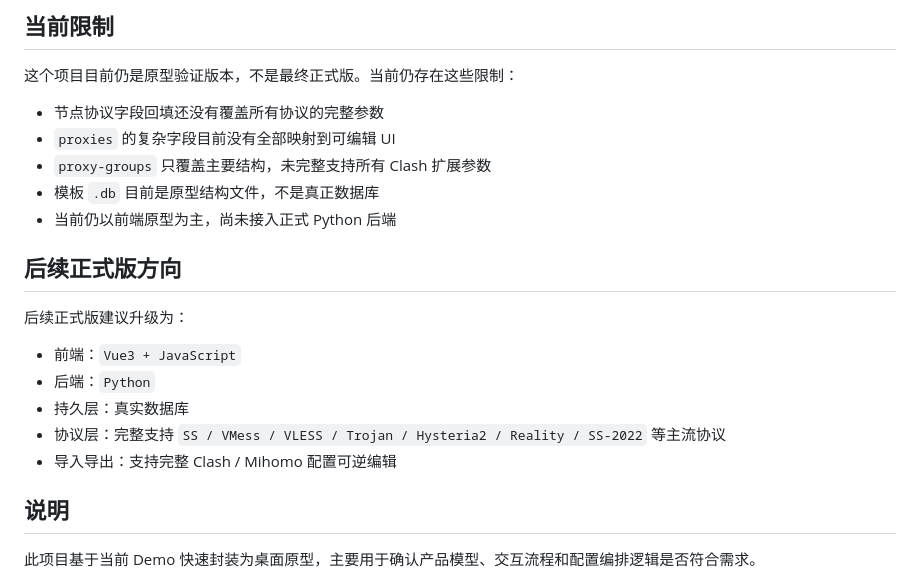
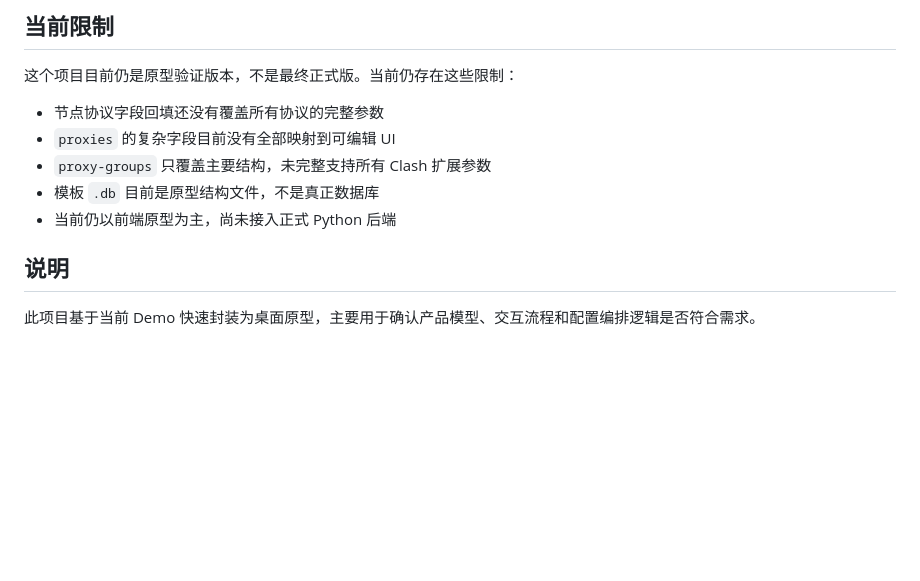
Before and after one commit to iKeilo/proxy-asset-composer-Clash, a Markdown page: README.md, the part around the change. GitHub-like rendering; blank space fills up the shorter version.

```diff
--- a/README.md
+++ b/README.md
@@ -220,15 +220,6 @@ npm.cmd run dist:all
 - 模板 `.db` 目前是原型结构文件，不是真正数据库
 - 当前仍以前端原型为主，尚未接入正式 Python 后端
 
-## 后续正式版方向
-
-后续正式版建议升级为：
-
-- 前端：`Vue3 + JavaScript`
-- 后端：`Python`
-- 持久层：真实数据库
-- 协议层：完整支持 `SS / VMess / VLESS / Trojan / Hysteria2 / Reality / SS-2022` 等主流协议
-- 导入导出：支持完整 Clash / Mihomo 配置可逆编辑
 
 ## 说明
 
```
